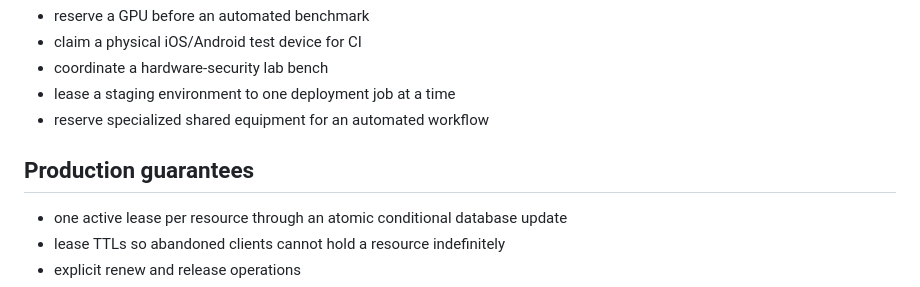
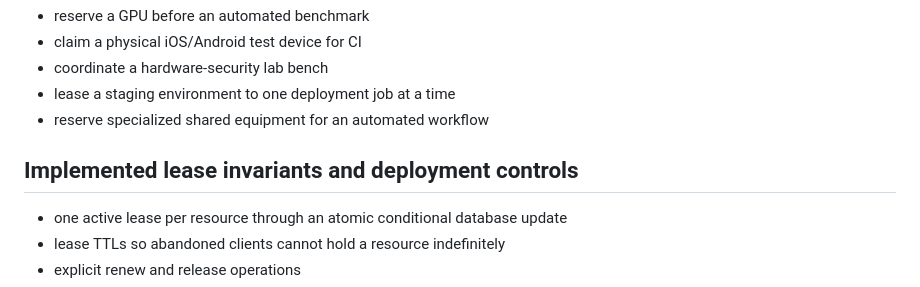
Before and after one commit to poojakira/OS-Resource-Management-Simulator-Dockerized-Flask-Application, a Markdown page: README.md, the part around the change. GitHub-like rendering.

Commit message:
docs: describe implemented lease controls without production guarantee

```diff
--- a/README.md
+++ b/README.md
@@ -12,7 +12,7 @@ This project began as an IFT 510 Fall 2024 Flask/Docker resource-management lab.
 - lease a staging environment to one deployment job at a time
 - reserve specialized shared equipment for an automated workflow
 
-## Production guarantees
+## Implemented lease invariants and deployment controls
 
 - one active lease per resource through an atomic conditional database update
 - lease TTLs so abandoned clients cannot hold a resource indefinitely
```
